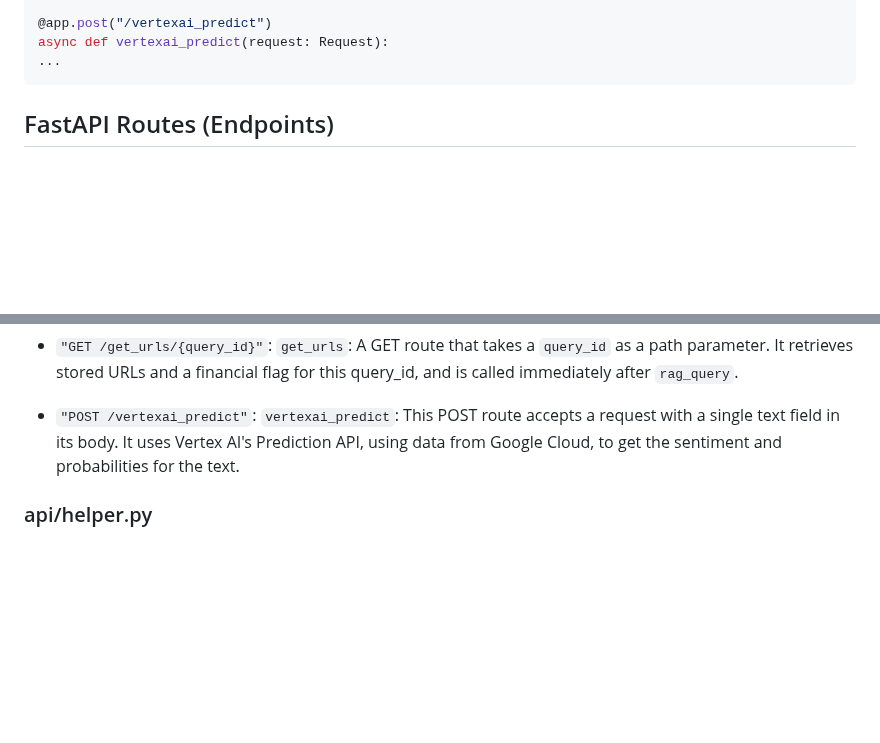
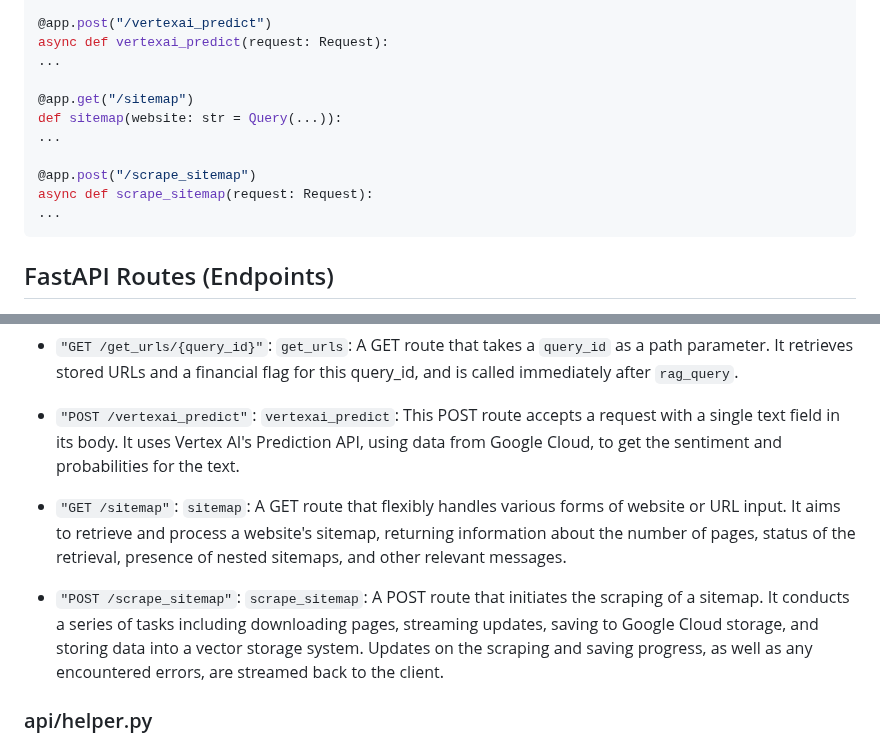
Before and after one commit to healthy-chicken-saladeers/rag_detective, a Markdown page: docs/api-service-documentation.md, 2 parts joined by grey strips. GitHub-like rendering; blank space fills up the shorter version.

````diff
--- a/docs/api-service-documentation.md
+++ b/docs/api-service-documentation.md
@@ -117,6 +117,14 @@ async def get_urls(query_id: str):
 @app.post("/vertexai_predict")
 async def vertexai_predict(request: Request):
 ...
+
+@app.get("/sitemap")
+def sitemap(website: str = Query(...)):
+...
+
+@app.post("/scrape_sitemap")
+async def scrape_sitemap(request: Request):
+...
 ```
 ## FastAPI Routes (Endpoints)
 
@@ -134,6 +142,10 @@ async def vertexai_predict(request: Request):
 
 - `"POST /vertexai_predict"`: `vertexai_predict`: This POST route accepts a request with a single text field in its body. It uses Vertex AI's Prediction API, using data from Google Cloud, to get the sentiment and probabilities for the text.
 
+- `"GET /sitemap"`: `sitemap`: A GET route that flexibly handles various forms of website or URL input. It aims to retrieve and process a website's sitemap, returning information about the number of pages, status of the retrieval, presence of nested sitemaps, and other relevant messages.
+
+- `"POST /scrape_sitemap"`: `scrape_sitemap`: A POST route that initiates the scraping of a sitemap. It conducts a series of tasks including downloading pages, streaming updates, saving to Google Cloud storage, and storing data into a vector storage system. Updates on the scraping and saving progress, as well as any encountered errors, are streamed back to the client.
+
 ### api/helper.py
 
 The `helper.py` module contains helper functions used in the other scripts for setting up and running the FastAPI application. Helper functions include those for interacting with Weaviate and Google Cloud's Vertex AI platform, managing background tasks, and processing streaming responses.
````
